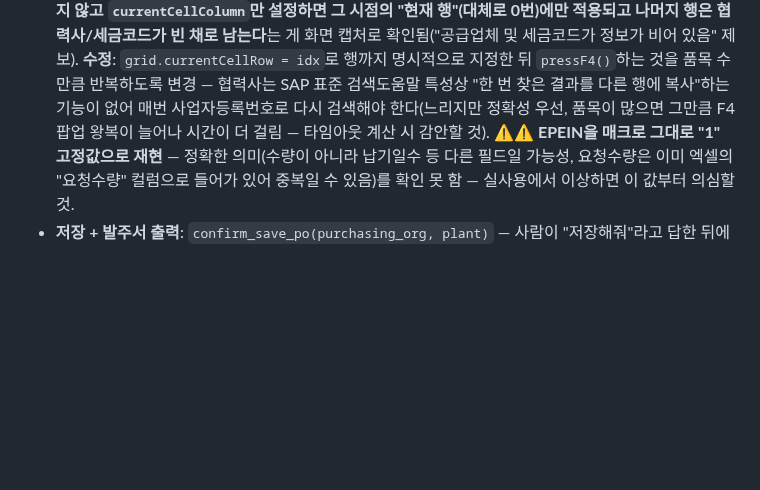
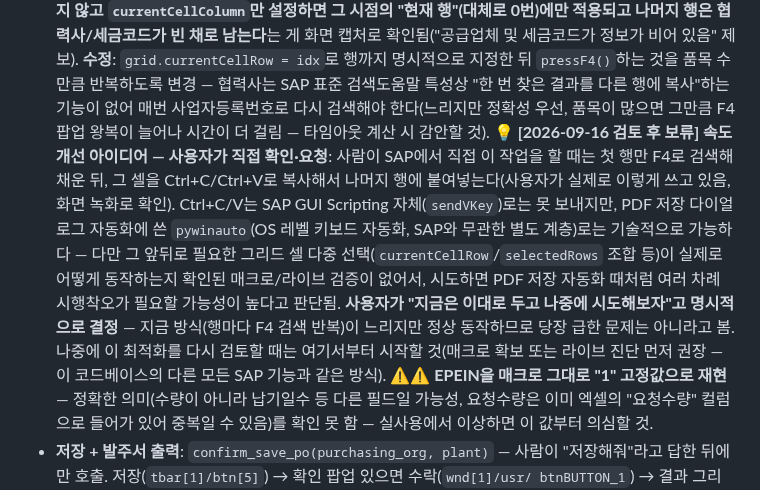
Before and after one commit to yhparkkortek/ganttchart, a Markdown page: CLAUDE.md, the part around the change. Rendered like a GitHub page; blank space fills up the shorter version.

Commit message:
문서화: 협력사 복사/붙여넣기 속도 개선은 검토 후 보류 - 사용자가 나중에 다시 시도하기로 결정
Co-Authored-By: Claude Sonnet 5 <noreply@anthropic.com>

```diff
--- a/CLAUDE.md
+++ b/CLAUDE.md
@@ -1254,7 +1254,19 @@ AI 문답 창에 전자세금계산서/견적서 PDF를 첨부하면(📎 버튼
   = idx`로 행까지 명시적으로 지정한 뒤 `pressF4()`하는 것을 품목 수만큼 반복하도록 변경 —
   협력사는 SAP 표준 검색도움말 특성상 "한 번 찾은 결과를 다른 행에 복사"하는 기능이 없어
   매번 사업자등록번호로 다시 검색해야 한다(느리지만 정확성 우선, 품목이 많으면 그만큼
-  F4 팝업 왕복이 늘어나 시간이 더 걸림 — 타임아웃 계산 시 감안할 것). ⚠️⚠️ **EPEIN을
+  F4 팝업 왕복이 늘어나 시간이 더 걸림 — 타임아웃 계산 시 감안할 것).
+  **💡 [2026-09-16 검토 후 보류] 속도 개선 아이디어 — 사용자가 직접 확인·요청**: 사람이
+  SAP에서 직접 이 작업을 할 때는 첫 행만 F4로 검색해 채운 뒤, 그 셀을 Ctrl+C/Ctrl+V로
+  복사해서 나머지 행에 붙여넣는다(사용자가 실제로 이렇게 쓰고 있음, 화면 녹화로 확인).
+  Ctrl+C/V는 SAP GUI Scripting 자체(`sendVKey`)로는 못 보내지만, PDF 저장 다이얼로그
+  자동화에 쓴 `pywinauto`(OS 레벨 키보드 자동화, SAP와 무관한 별도 계층)로는 기술적으로
+  가능하다 — 다만 그 앞뒤로 필요한 그리드 셀 다중 선택(`currentCellRow`/`selectedRows`
+  조합 등)이 실제로 어떻게 동작하는지 확인된 매크로/라이브 검증이 없어서, 시도하면 PDF
+  저장 자동화 때처럼 여러 차례 시행착오가 필요할 가능성이 높다고 판단됨. **사용자가
+  "지금은 이대로 두고 나중에 시도해보자"고 명시적으로 결정** — 지금 방식(행마다 F4
+  검색 반복)이 느리지만 정상 동작하므로 당장 급한 문제는 아니라고 봄. 나중에 이 최적화를
+  다시 검토할 때는 여기서부터 시작할 것(매크로 확보 또는 라이브 진단 먼저 권장 — 이
+  코드베이스의 다른 모든 SAP 기능과 같은 방식). ⚠️⚠️ **EPEIN을
   매크로 그대로 "1" 고정값으로 재현** — 정확한 의미(수량이 아니라 납기일수 등 다른
   필드일 가능성, 요청수량은 이미 엑셀의 "요청수량" 컬럼으로 들어가 있어 중복일 수 있음)를
   확인 못 함 — 실사용에서 이상하면 이 값부터 의심할 것.
```
